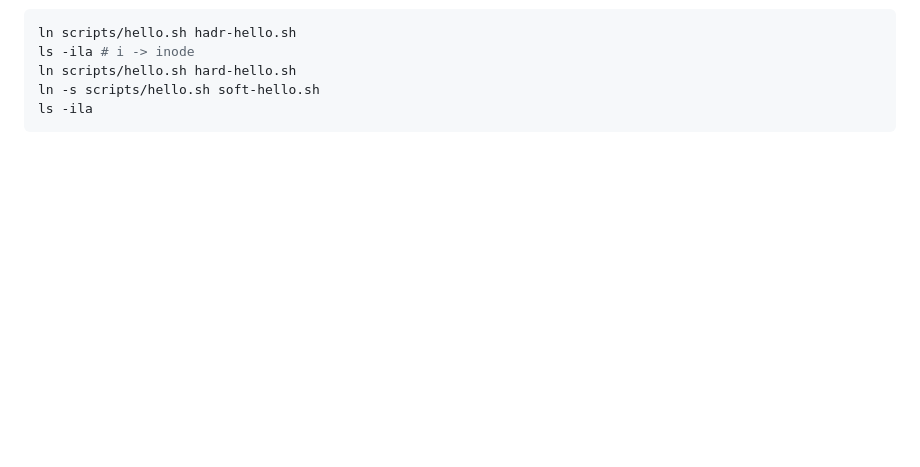
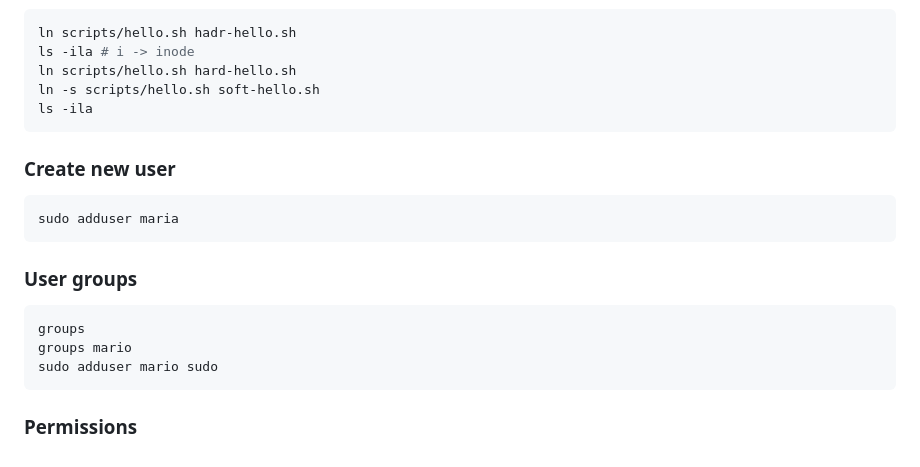
Before and after one commit to mariolazzari/learn-ubuntu, a Markdown page: README.md, the part around the change. Drawn GitHub-style; blank space fills up the shorter version.

Commit message:
Done lesson 46

````diff
--- a/README.md
+++ b/README.md
@@ -565,4 +565,18 @@ ln -s scripts/hello.sh soft-hello.sh
 ls -ila
 ```
 
-###
+### Create new user
+
+```sh
+sudo adduser maria
+```
+
+### User groups
+
+```sh
+groups
+groups mario
+sudo adduser mario sudo
+```
+
+### Permissions
````
